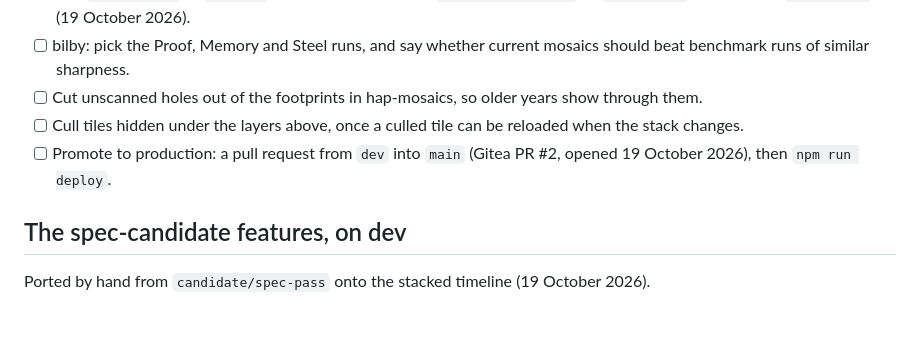
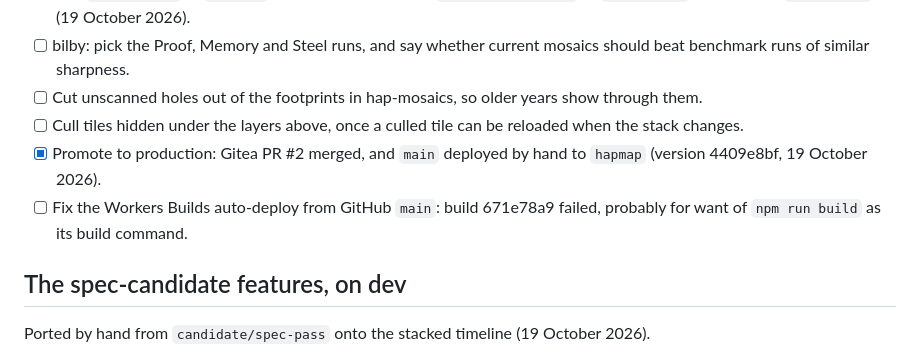
Before and after one commit to bill-mca/hap-mapper, a Markdown page: backlog.md, the part around the change. GitHub-like rendering; blank space fills up the shorter version.

Commit message:
docs(backlog): record the production deploy and the failing auto-deploy
Co-Authored-By: Claude Opus 5.5 <noreply@anthropic.com>

```diff
--- a/backlog.md
+++ b/backlog.md
@@ -45,7 +45,8 @@ The design is in [docs/timeline-plan.md](docs/timeline-plan.md); three questions
 - [ ] bilby: pick the Proof, Memory and Steel runs, and say whether current mosaics should beat benchmark runs of similar sharpness.
 - [ ] Cut unscanned holes out of the footprints in hap-mosaics, so older years show through them.
 - [ ] Cull tiles hidden under the layers above, once a culled tile can be reloaded when the stack changes.
-- [ ] Promote to production: a pull request from `dev` into `main` (Gitea PR #2, opened 19 October 2026), then `npm run deploy`.
+- [x] Promote to production: Gitea PR #2 merged, and `main` deployed by hand to `hapmap` (version 4409e8bf, 19 October 2026).
+- [ ] Fix the Workers Builds auto-deploy from GitHub `main`: build 671e78a9 failed, probably for want of `npm run build` as its build command.
 
 ## The spec-candidate features, on dev
 
```
